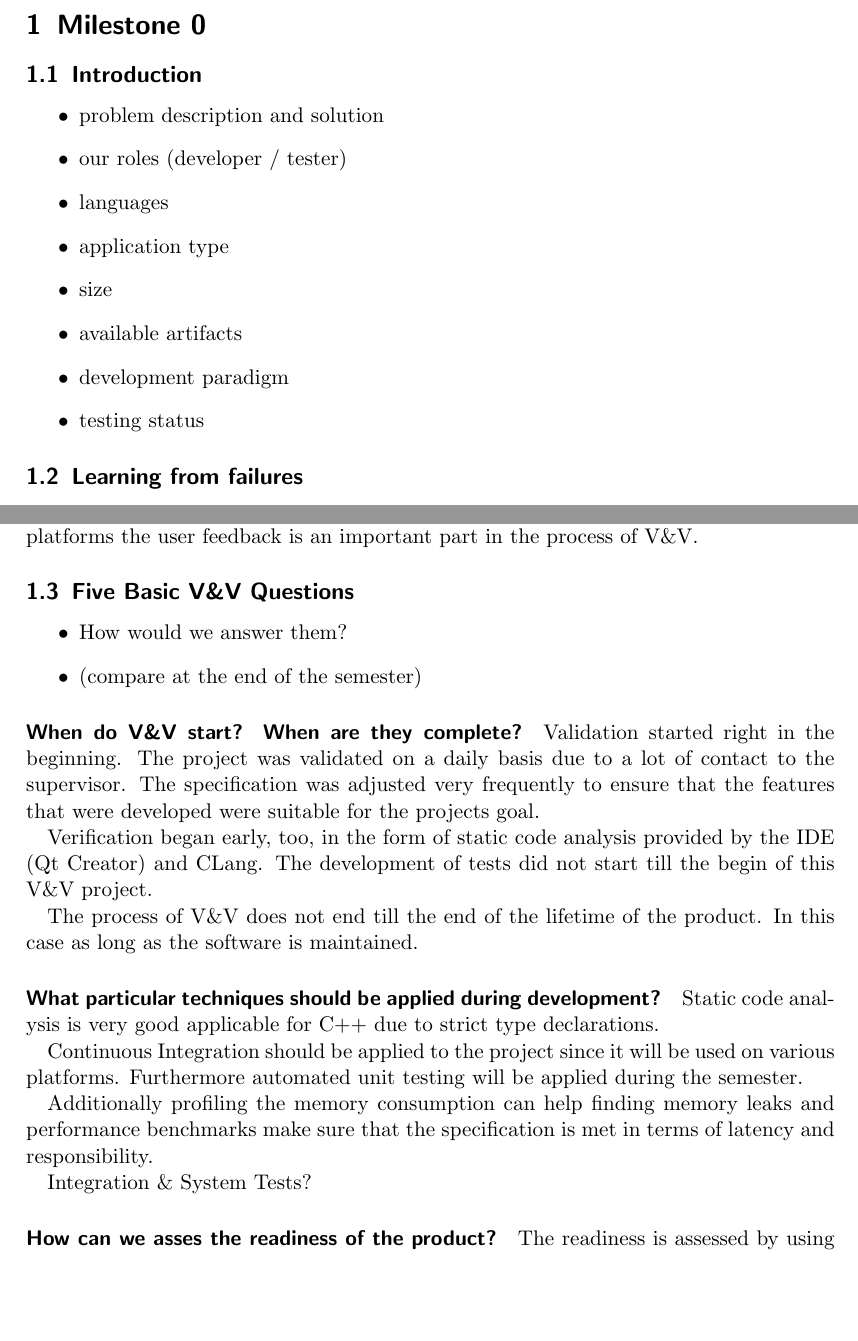
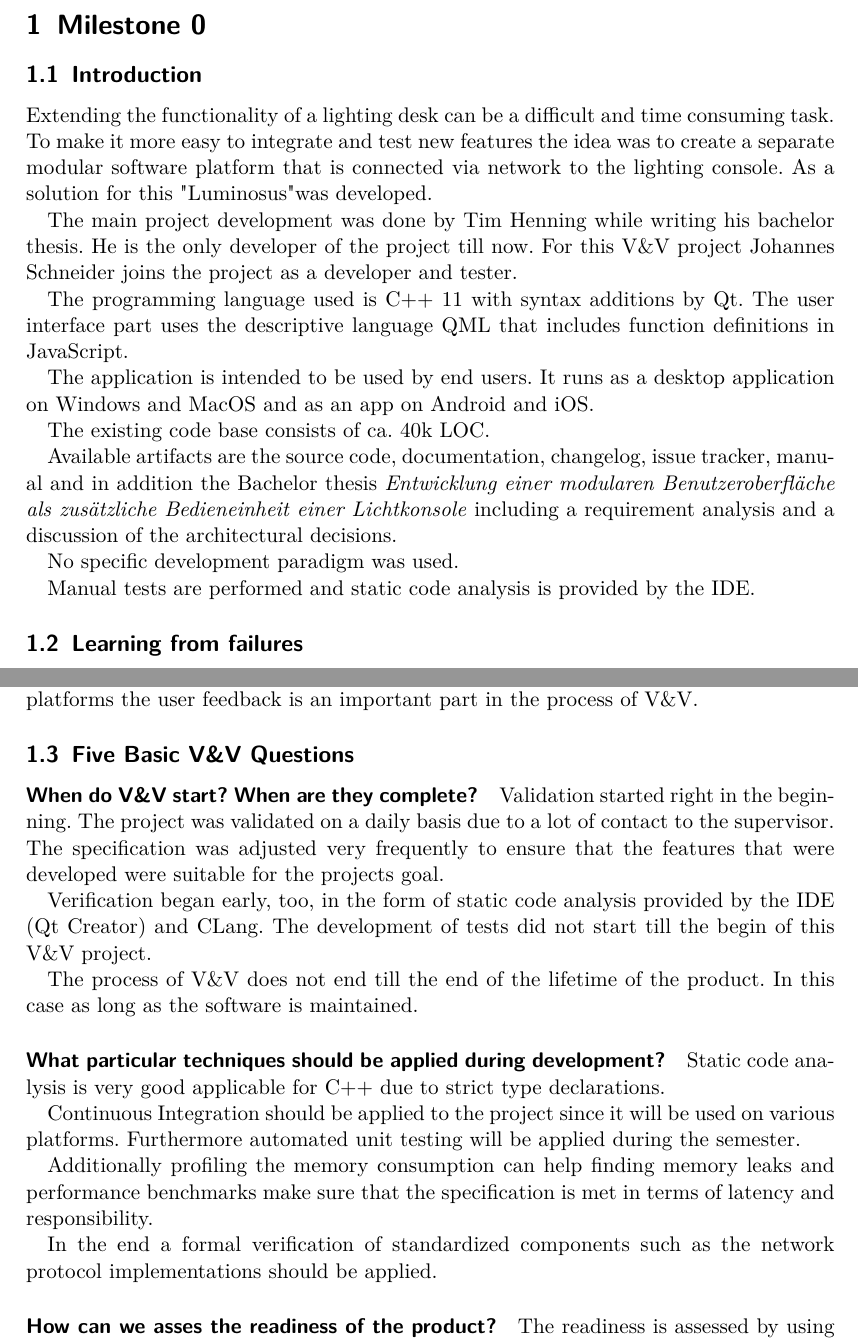
Before and after one commit to luminosuslight/Luminosus-TAV, a LaTeX document (main.tex): two parts of pages 1 and 2 of 3, joined at a grey line, cut so that both start at the same text, the shorter picture padded with empty space. Compiled offline with pdfLaTeX.

Commit message:
Added introduciton

```diff
--- a/main.tex
+++ b/main.tex
@@ -1,5 +1,11 @@
 \documentclass{scrartcl}
+% deutsche Silbentrennung
+\usepackage[ngerman]{babel}
+% wegen deutschen Umlauten
 \usepackage[utf8]{inputenc}
+\usepackage[T1]{fontenc}
+\usepackage{lmodern}
+
 \usepackage[colorlinks, linkcolor = black, citecolor = black, filecolor = black, urlcolor = blue]{hyperref}
 
 \title{TAV - Report}
@@ -14,16 +20,21 @@
 
 \subsection{Introduction}
 
-\begin{itemize}
-	\item problem description and solution
-	\item our roles (developer / tester)
-	\item languages
-	\item application type
-	\item size
-	\item available artifacts
-	\item development paradigm
-	\item testing status
-\end{itemize}
+Extending the functionality of a lighting desk can be a difficult and time consuming task. To make it more easy to integrate and test new features the idea was to create a separate modular software platform that is connected via network to the lighting console. As a solution for this "Luminosus" was developed.
+
+The main project development was done by Tim Henning while writing his bachelor thesis. He is the only developer of the project till now. For this V\&V project Johannes Schneider joins the project as a developer and tester.
+
+The programming language used is C++ 11 with syntax additions by Qt. The user interface part uses the descriptive language QML that includes function definitions in JavaScript.
+
+The application is intended to be used by end users. It runs as a desktop application on Windows and MacOS and as an app on Android and iOS.
+
+The existing code base consists of ca. 40k LOC.
+
+Available artifacts are the source code, documentation, changelog, issue tracker, manual and in addition the Bachelor thesis \textit{Entwicklung einer modularen Benutzeroberfl\"ache als zus\"atzliche Bedieneinheit einer Lichtkonsole} including a requirement analysis and a discussion of the architectural decisions.
+
+No specific development paradigm was used.
+
+Manual tests are performed and static code analysis is provided by the IDE.
 
 \subsection{Learning from failures}
 
@@ -51,11 +62,6 @@ In general the introduction of unit tests would be a valuable addition to the ex
 
 \subsection{Five Basic V\&V Questions}
 
-\begin{itemize}
-	\item How would we answer them?
-	\item (compare at the end of the semester)
-\end{itemize}
-
 \paragraph{When do V\&V start?  When are they complete?}
 
 Validation started right in the beginning. The project was validated on a daily basis  due to a lot of contact to the supervisor. The specification was adjusted very frequently to ensure that the features that were developed were suitable for the projects goal.
@@ -72,7 +78,7 @@ Continuous Integration should be applied to the project since it will be used on
 
 Additionally profiling the memory consumption can help finding memory leaks and performance benchmarks make sure that the specification is met in terms of latency and responsibility.
 
-Integration \& System Tests?
+In the end a formal verification of standardized components such as the network protocol implementations should be applied.
 
 \paragraph{How can we asses the readiness of the product?}
 
```
Also changed, not shown: main.pdf.
